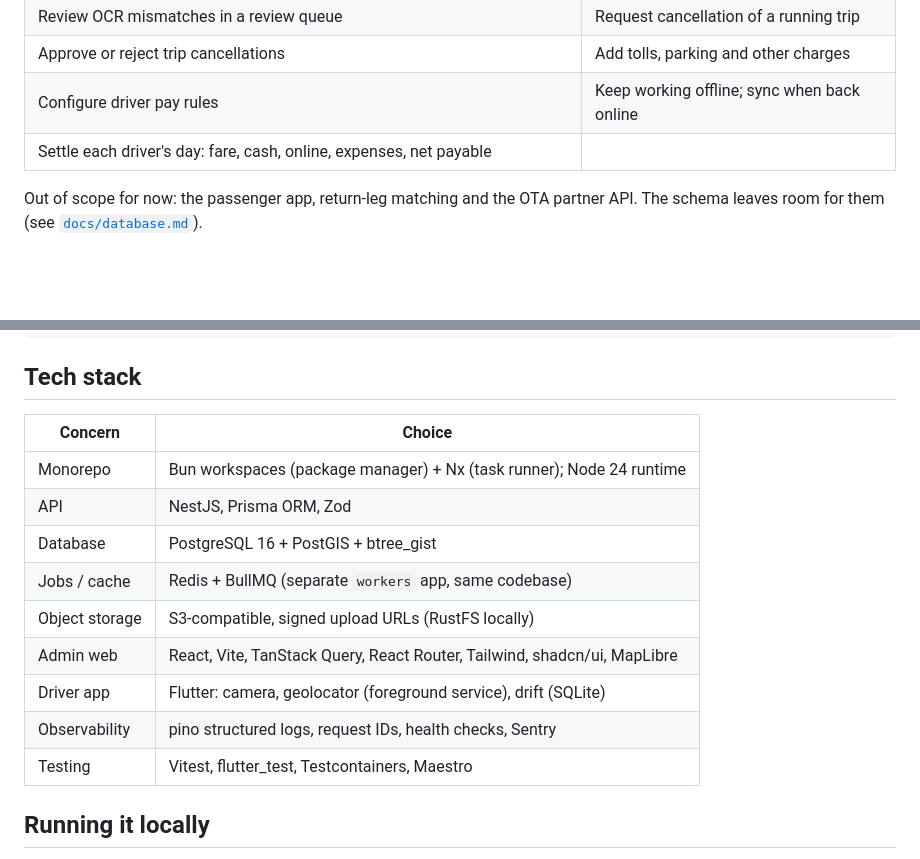
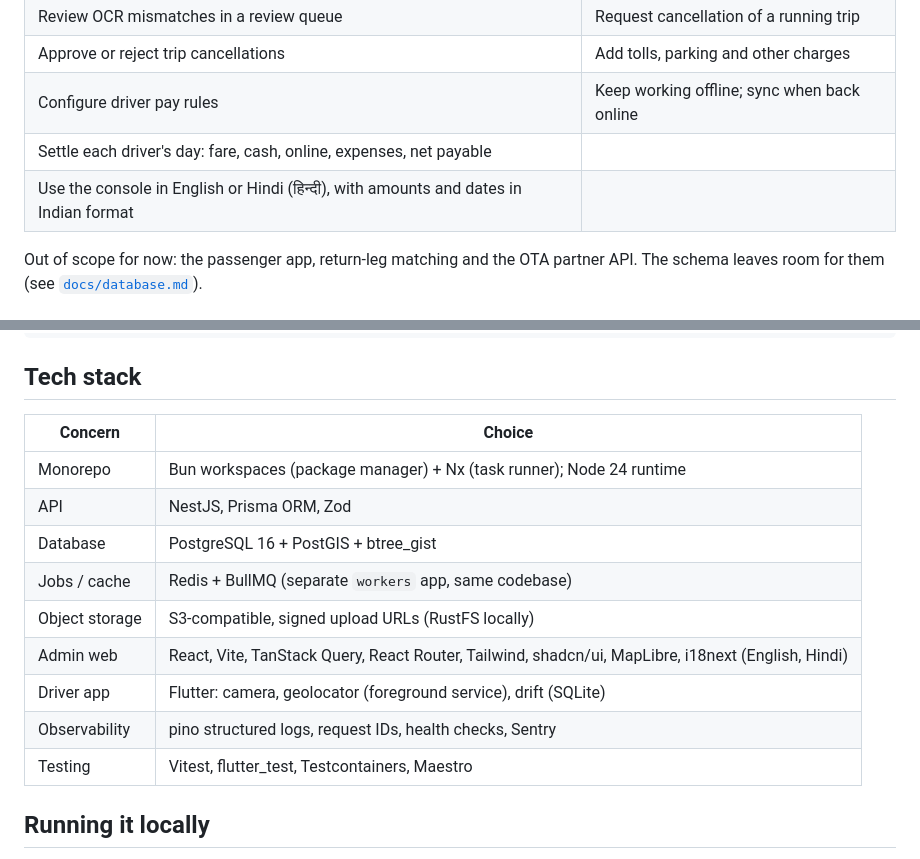
Before and after one commit to hritambh/taxcy, a Markdown page: README.md, 2 parts joined by grey strips. Drawn GitHub-style; blank space fills up the shorter version.

Commit message:
docs: how admin web translations work and how to add a language
Co-Authored-By: Claude Opus 5.5 <noreply@anthropic.com>

```diff
--- a/README.md
+++ b/README.md
@@ -21,6 +21,7 @@ Taxcy gives a fleet owner a trustworthy picture of what their cars and drivers a
 | Approve or reject trip cancellations                                                                             | Add tolls, parking and other charges                       |
 | Configure driver pay rules                                                                                       | Keep working offline; sync when back online                |
 | Settle each driver's day: fare, cash, online, expenses, net payable                                              |                                                            |
+| Use the console in English or Hindi (हिन्दी), with amounts and dates in Indian format                            |                                                            |
 
 Out of scope for now: the passenger app, return-leg matching and the OTA partner API. The schema leaves room for them (see [`docs/database.md`](docs/database.md#future-proofing)).
 
@@ -43,17 +44,17 @@ docs/           Architecture, domain rules, database, usage guides
 
 ## Tech stack
 
-| Concern        | Choice                                                                   |
-| -------------- | ------------------------------------------------------------------------ |
-| Monorepo       | Bun workspaces (package manager) + Nx (task runner); Node 24 runtime     |
-| API            | NestJS, Prisma ORM, Zod                                                  |
-| Database       | PostgreSQL 16 + PostGIS + btree_gist                                     |
-| Jobs / cache   | Redis + BullMQ (separate `workers` app, same codebase)                   |
-| Object storage | S3-compatible, signed upload URLs (RustFS locally)                       |
-| Admin web      | React, Vite, TanStack Query, React Router, Tailwind, shadcn/ui, MapLibre |
-| Driver app     | Flutter: camera, geolocator (foreground service), drift (SQLite)         |
-| Observability  | pino structured logs, request IDs, health checks, Sentry                 |
-| Testing        | Vitest, flutter_test, Testcontainers, Maestro                            |
+| Concern        | Choice                                                                                             |
+| -------------- | -------------------------------------------------------------------------------------------------- |
+| Monorepo       | Bun workspaces (package manager) + Nx (task runner); Node 24 runtime                               |
+| API            | NestJS, Prisma ORM, Zod                                                                            |
+| Database       | PostgreSQL 16 + PostGIS + btree_gist                                                               |
+| Jobs / cache   | Redis + BullMQ (separate `workers` app, same codebase)                                             |
+| Object storage | S3-compatible, signed upload URLs (RustFS locally)                                                 |
+| Admin web      | React, Vite, TanStack Query, React Router, Tailwind, shadcn/ui, MapLibre, i18next (English, Hindi) |
+| Driver app     | Flutter: camera, geolocator (foreground service), drift (SQLite)                                   |
+| Observability  | pino structured logs, request IDs, health checks, Sentry                                           |
+| Testing        | Vitest, flutter_test, Testcontainers, Maestro                                                      |
 
 ## Running it locally
 
```
Also changed, not shown: docs/development.md (+17 -0 lines), docs/usage/owner-guide.md (+6 -0 lines).
